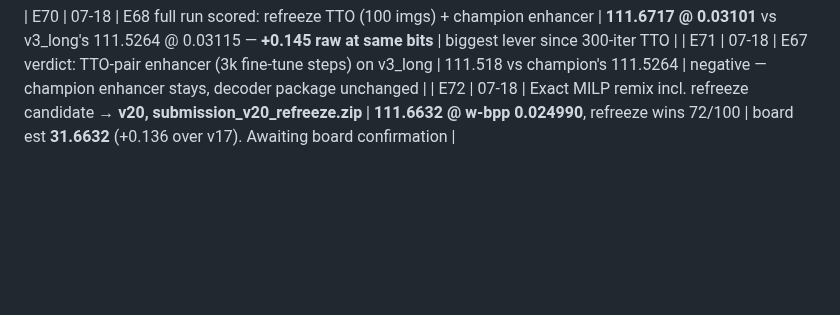
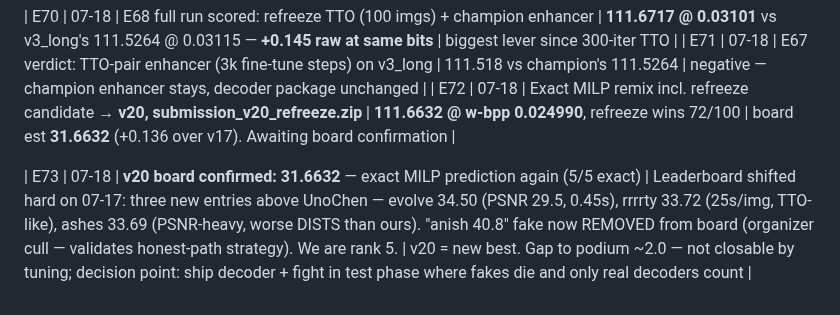
Before and after one commit to StarAtNyte/Rate-Adaptive-One-Step-Diffusion-Compression-Lovif-ECCV26, a Markdown page: LOGS.md, the part around the change. Rendered like a GitHub page; blank space fills up the shorter version.

Commit message:
E73: v20 board-confirmed 31.6632 exact; leaderboard shakeup (3 new leaders, anish fake culled); rank 5

```diff
--- a/LOGS.md
+++ b/LOGS.md
@@ -179,3 +179,5 @@ ceiling for this architecture.
 | E70 | 07-18 | E68 full run scored: refreeze TTO (100 imgs) + champion enhancer | **111.6717 @ 0.03101** vs v3_long's 111.5264 @ 0.03115 — **+0.145 raw at same bits** | biggest lever since 300-iter TTO |
 | E71 | 07-18 | E67 verdict: TTO-pair enhancer (3k fine-tune steps) on v3_long | 111.518 vs champion's 111.5264 | negative — champion enhancer stays, decoder package unchanged |
 | E72 | 07-18 | Exact MILP remix incl. refreeze candidate → **v20, submission_v20_refreeze.zip** | **111.6632 @ w-bpp 0.024990**, refreeze wins 72/100 | board est **31.6632** (+0.136 over v17). Awaiting board confirmation |
+
+| E73 | 07-18 | **v20 board confirmed: 31.6632** — exact MILP prediction again (5/5 exact) | Leaderboard shifted hard on 07-17: three new entries above UnoChen — evolve 34.50 (PSNR 29.5, 0.45s), rrrrty 33.72 (25s/img, TTO-like), ashes 33.69 (PSNR-heavy, worse DISTS than ours). "anish 40.8" fake now REMOVED from board (organizer cull — validates honest-path strategy). We are rank 5. | v20 = new best. Gap to podium ~2.0 — not closable by tuning; decision point: ship decoder + fight in test phase where fakes die and only real decoders count |
```
